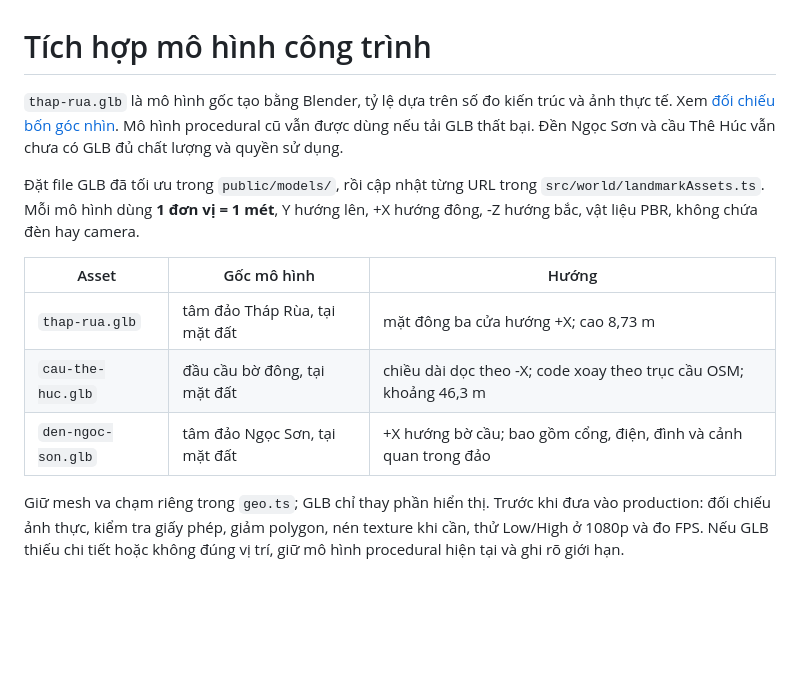
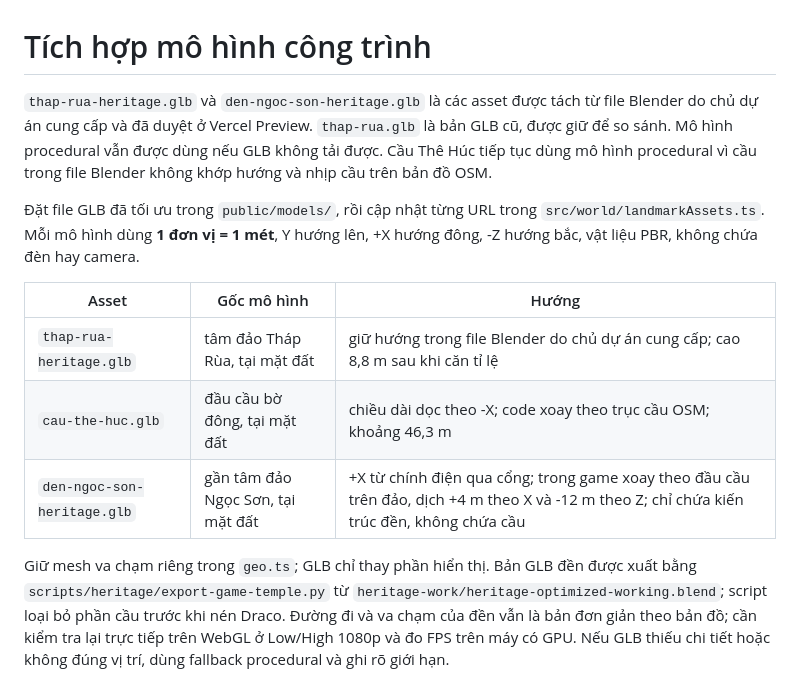
Before and after one commit to Ducanh-max/VIETNAM-LIFE-SIMULATOR, a Markdown page: docs/ASSETS.md, the part around the change. Rendered like a GitHub page; blank space fills up the shorter version.

```diff
--- a/docs/ASSETS.md
+++ b/docs/ASSETS.md
@@ -1,13 +1,13 @@
 # Tích hợp mô hình công trình
 
-`thap-rua.glb` là mô hình gốc tạo bằng Blender, tỷ lệ dựa trên số đo kiến trúc và ảnh thực tế. Xem [đối chiếu bốn góc nhìn](THAP_RUA_REFERENCES.md). Mô hình procedural cũ vẫn được dùng nếu tải GLB thất bại. Đền Ngọc Sơn và cầu Thê Húc vẫn chưa có GLB đủ chất lượng và quyền sử dụng.
+`thap-rua-heritage.glb` và `den-ngoc-son-heritage.glb` là các asset được tách từ file Blender do chủ dự án cung cấp và đã duyệt ở Vercel Preview. `thap-rua.glb` là bản GLB cũ, được giữ để so sánh. Mô hình procedural vẫn được dùng nếu GLB không tải được. Cầu Thê Húc tiếp tục dùng mô hình procedural vì cầu trong file Blender không khớp hướng và nhịp cầu trên bản đồ OSM.
 
 Đặt file GLB đã tối ưu trong `public/models/`, rồi cập nhật từng URL trong `src/world/landmarkAssets.ts`. Mỗi mô hình dùng **1 đơn vị = 1 mét**, Y hướng lên, +X hướng đông, -Z hướng bắc, vật liệu PBR, không chứa đèn hay camera.
 
 | Asset | Gốc mô hình | Hướng |
 | --- | --- | --- |
-| `thap-rua.glb` | tâm đảo Tháp Rùa, tại mặt đất | mặt đông ba cửa hướng +X; cao 8,73 m |
+| `thap-rua-heritage.glb` | tâm đảo Tháp Rùa, tại mặt đất | giữ hướng trong file Blender do chủ dự án cung cấp; cao 8,8 m sau khi căn tỉ lệ |
 | `cau-the-huc.glb` | đầu cầu bờ đông, tại mặt đất | chiều dài dọc theo -X; code xoay theo trục cầu OSM; khoảng 46,3 m |
-| `den-ngoc-son.glb` | tâm đảo Ngọc Sơn, tại mặt đất | +X hướng bờ cầu; bao gồm cổng, điện, đình và cảnh quan trong đảo |
+| `den-ngoc-son-heritage.glb` | gần tâm đảo Ngọc Sơn, tại mặt đất | +X từ chính điện qua cổng; trong game xoay theo đầu cầu trên đảo, dịch +4 m theo X và -12 m theo Z; chỉ chứa kiến trúc đền, không chứa cầu |
 
-Giữ mesh va chạm riêng trong `geo.ts`; GLB chỉ thay phần hiển thị. Trước khi đưa vào production: đối chiếu ảnh thực, kiểm tra giấy phép, giảm polygon, nén texture khi cần, thử Low/High ở 1080p và đo FPS. Nếu GLB thiếu chi tiết hoặc không đúng vị trí, giữ mô hình procedural hiện tại và ghi rõ giới hạn.
+Giữ mesh va chạm riêng trong `geo.ts`; GLB chỉ thay phần hiển thị. Bản GLB đền được xuất bằng `scripts/heritage/export-game-temple.py` từ `heritage-work/heritage-optimized-working.blend`; script loại bỏ phần cầu trước khi nén Draco. Đường đi và va chạm của đền vẫn là bản đơn giản theo bản đồ; cần kiểm tra lại trực tiếp trên WebGL ở Low/High 1080p và đo FPS trên máy có GPU. Nếu GLB thiếu chi tiết hoặc không đúng vị trí, dùng fallback procedural và ghi rõ giới hạn.
```
Also changed, not shown: scripts/heritage/README.md (+7 -1 lines), docs/heritage-images/temple-glb-bridge-side.png (added), docs/heritage-images/temple-osm-placement.png (added), 9 other files.
